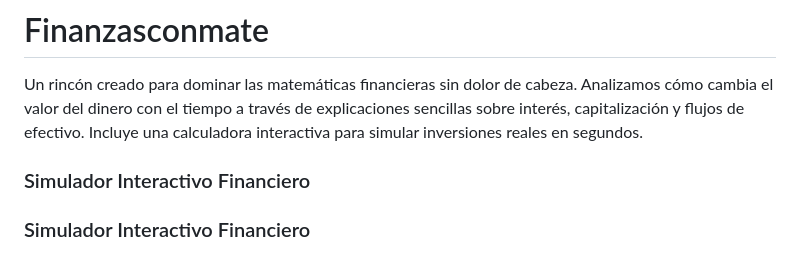
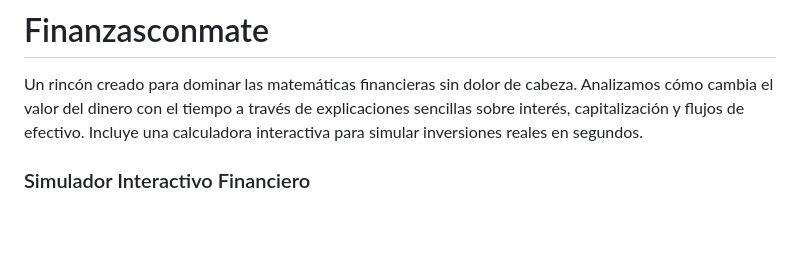
Before and after one commit to ajcandelo-byte/Finanzasconmate, a Markdown page: README.md, the part around the change. Drawn GitHub-style; blank space fills up the shorter version.

```diff
--- a/README.md
+++ b/README.md
@@ -2,7 +2,6 @@
 
 Un rincón creado para dominar las matemáticas financieras sin dolor de cabeza. Analizamos cómo cambia el valor del dinero con el tiempo a través de explicaciones sencillas sobre interés, capitalización y flujos de efectivo. Incluye una calculadora interactiva para simular inversiones reales en segundos.
 
-### Simulador Interactivo Financiero
 
 <!-- Mini Simulador Interactivo Financiero (VDT) -->
 <div style="max-width: 500px; margin: 30px auto; padding: 25px; border-radius: 12px; background-color: #f8f9fa; border: 1px solid #e9ecef; font-family: Arial, sans-serif; box-shadow: 0 4px 10px rgba(0,0,0,0.08);">
```
